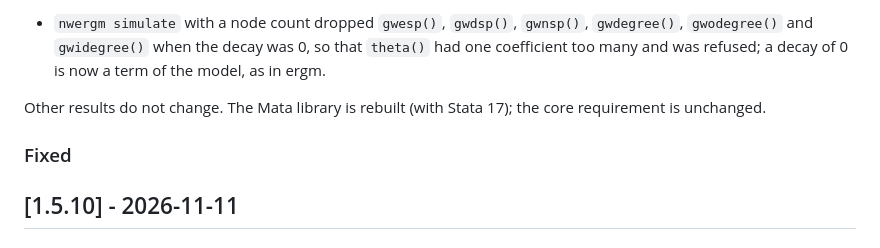
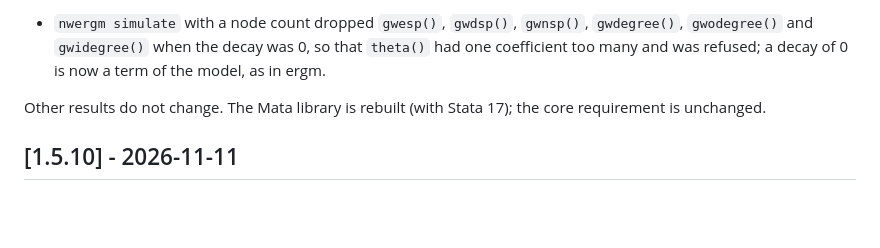
Before and after one commit to thomas-u-grund/nwergm, a Markdown page: CHANGELOG.md, the part around the change. GitHub-like rendering; blank space fills up the shorter version.

Commit message:
CHANGELOG: remove an empty section

```diff
--- a/CHANGELOG.md
+++ b/CHANGELOG.md
@@ -69,8 +69,6 @@ Tested on macOS with Stata 17 BE, Stata 18 BE and StataNow 19.5 MP (the full tes
 - `nwergm simulate` with a node count dropped `gwesp()`, `gwdsp()`, `gwnsp()`, `gwdegree()`, `gwodegree()` and `gwidegree()` when the decay was 0, so that `theta()` had one coefficient too many and was refused; a decay of 0 is now a term of the model, as in ergm.
 
 Other results do not change. The Mata library is rebuilt (with Stata 17); the core requirement is unchanged.
-
-### Fixed
 
 ## [1.5.10] - 2026-11-11
 
```
